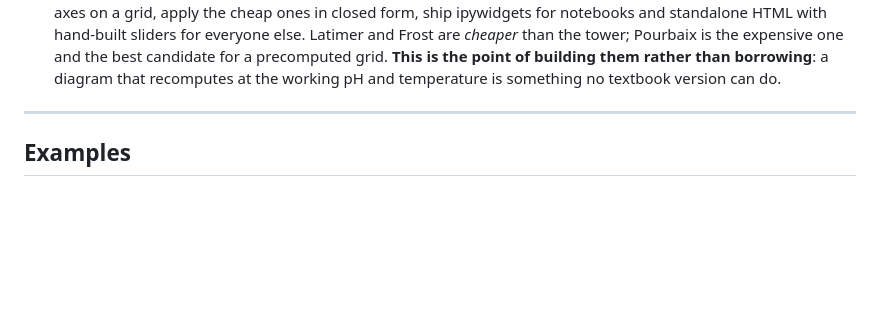
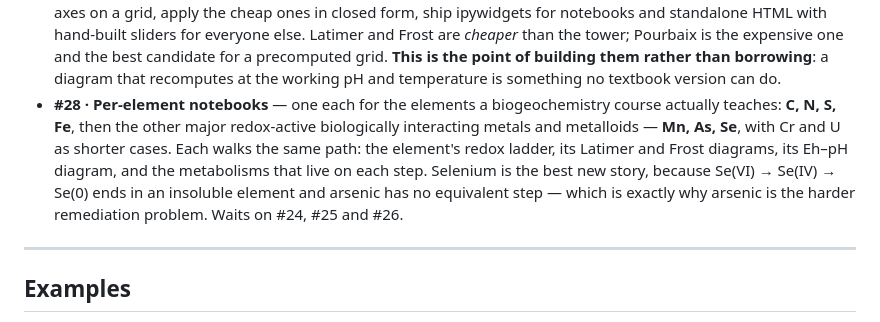
Before and after one commit to JamesRH/microbial_thermo, a Markdown page: README.md, the part around the change. Drawn GitHub-style; blank space fills up the shorter version.

```diff
--- a/README.md
+++ b/README.md
@@ -1259,6 +1259,16 @@ measurements behind that decision and the survey of what else is out there.
     precomputed grid. **This is the point of building them rather than
     borrowing**: a diagram that recomputes at the working pH and temperature
     is something no textbook version can do.
+- **#28 · Per-element notebooks** — one each for the elements a
+  biogeochemistry course actually teaches: **C, N, S, Fe**, then the other
+  major redox-active biologically interacting metals and metalloids — **Mn,
+  As, Se**, with Cr and U as shorter cases. Each walks the same path: the
+  element's redox ladder, its Latimer and Frost diagrams, its Eh–pH diagram,
+  and the metabolisms that live on each step. Selenium is the best new story,
+  because Se(VI) → Se(IV) → Se(0) ends in an insoluble element and arsenic has
+  no equivalent step — which is exactly why arsenic is the harder remediation
+  problem. Waits on #24, #25 and #26.
+
 ---
 
 ## Examples
```
Also changed, not shown: NOTES.md (+77 -0 lines).
